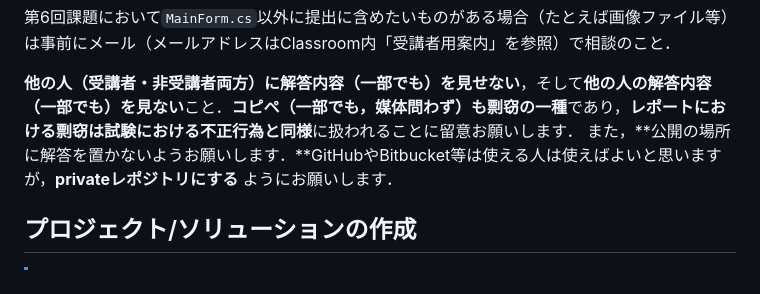
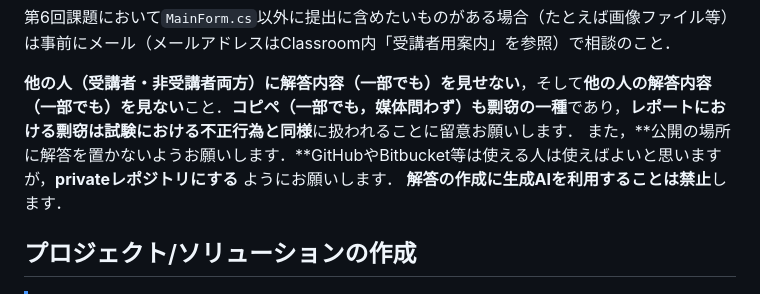
Before and after one commit to kztk-m/proenb-csharp-websrc, a Markdown page: websrc/questions/eto_instruction.md, the part around the change. Rendered like a GitHub page.

```diff
--- a/websrc/questions/eto_instruction.md
+++ b/websrc/questions/eto_instruction.md
@@ -9,6 +9,7 @@
 
 **他の人（受講者・非受講者両方）に解答内容（一部でも）を見せない**，そして**他の人の解答内容（一部でも）を見ない**こと．**コピペ（一部でも，媒体問わず）も剽窃の一種**であり，**レポートにおける剽窃は試験における不正行為と同様**に扱われることに留意お願いします．
 また，**公開の場所に解答を置かないようお願いします．**GitHubやBitbucket等は使える人は使えばよいと思いますが，**privateレポジトリにする** ようにお願いします．
+**解答の作成に生成AIを利用することは禁止**します．
 
 ## プロジェクト/ソリューションの作成
 
```
Also changed, not shown: websrc/questions/instruction.md (+1 -0 lines).
